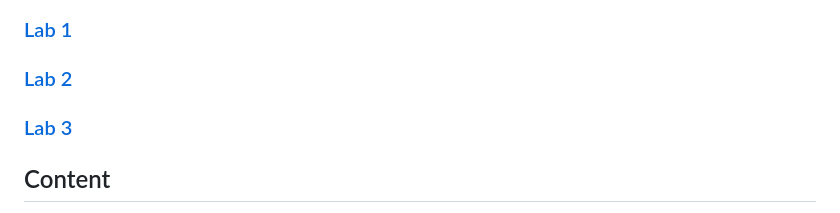
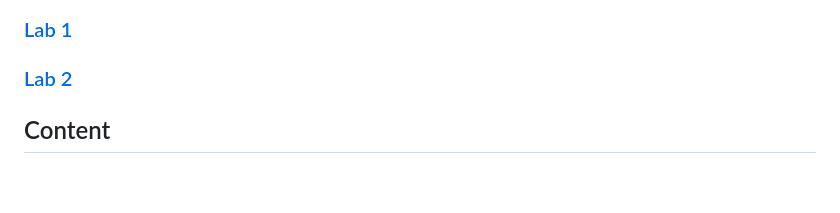
Before and after one commit to sehr-gut/sample-firebase-html, a Markdown page: README.md, the part around the change. GitHub-like rendering; blank space fills up the shorter version.

```diff
--- a/README.md
+++ b/README.md
@@ -2,7 +2,6 @@
 ## Main Contents
 ### [Lab 1](#lab-1)
 ### [Lab 2](#lab-2)
-### [Lab 3](#lab-3)
 
 ## Content
 * [Setting up NPM](#setting-up-the-node-package-manager)
```
